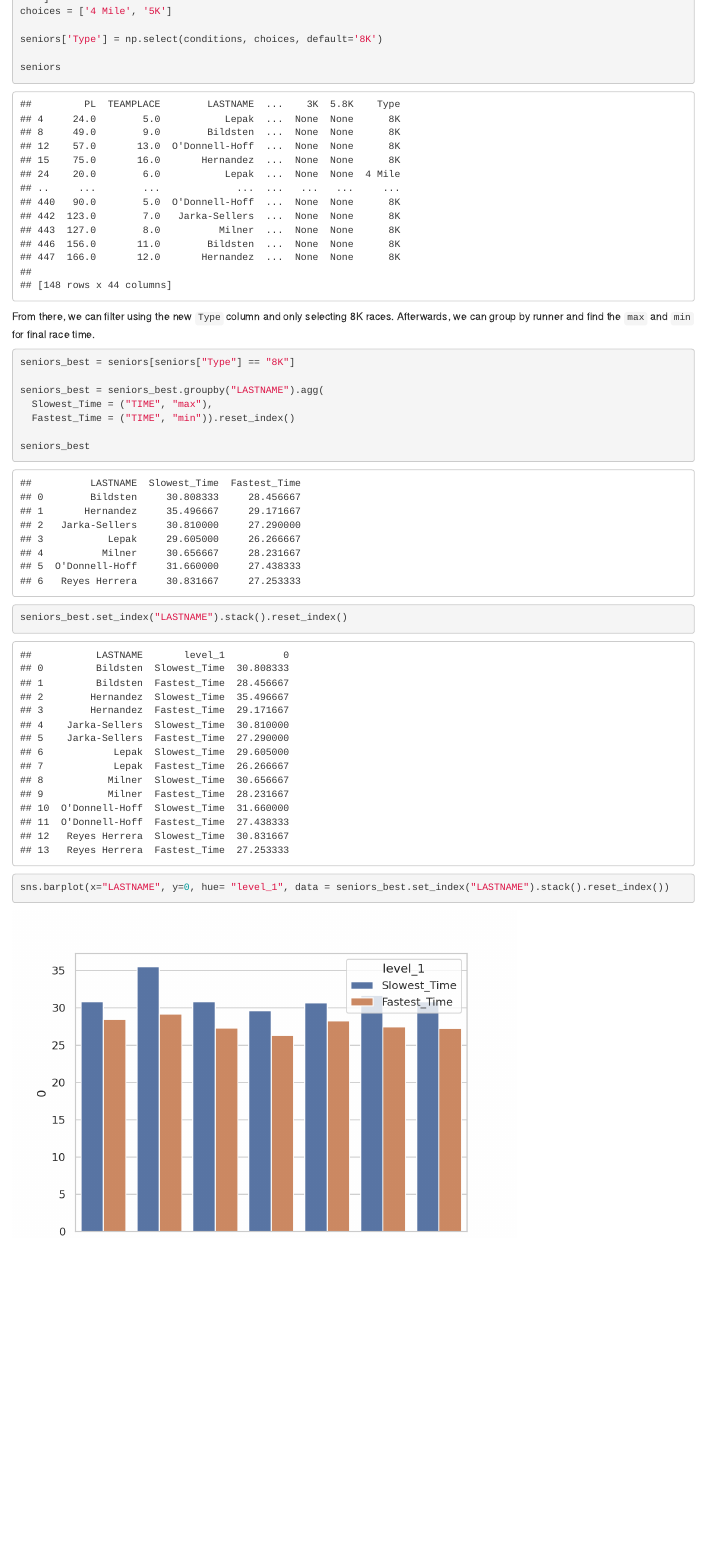
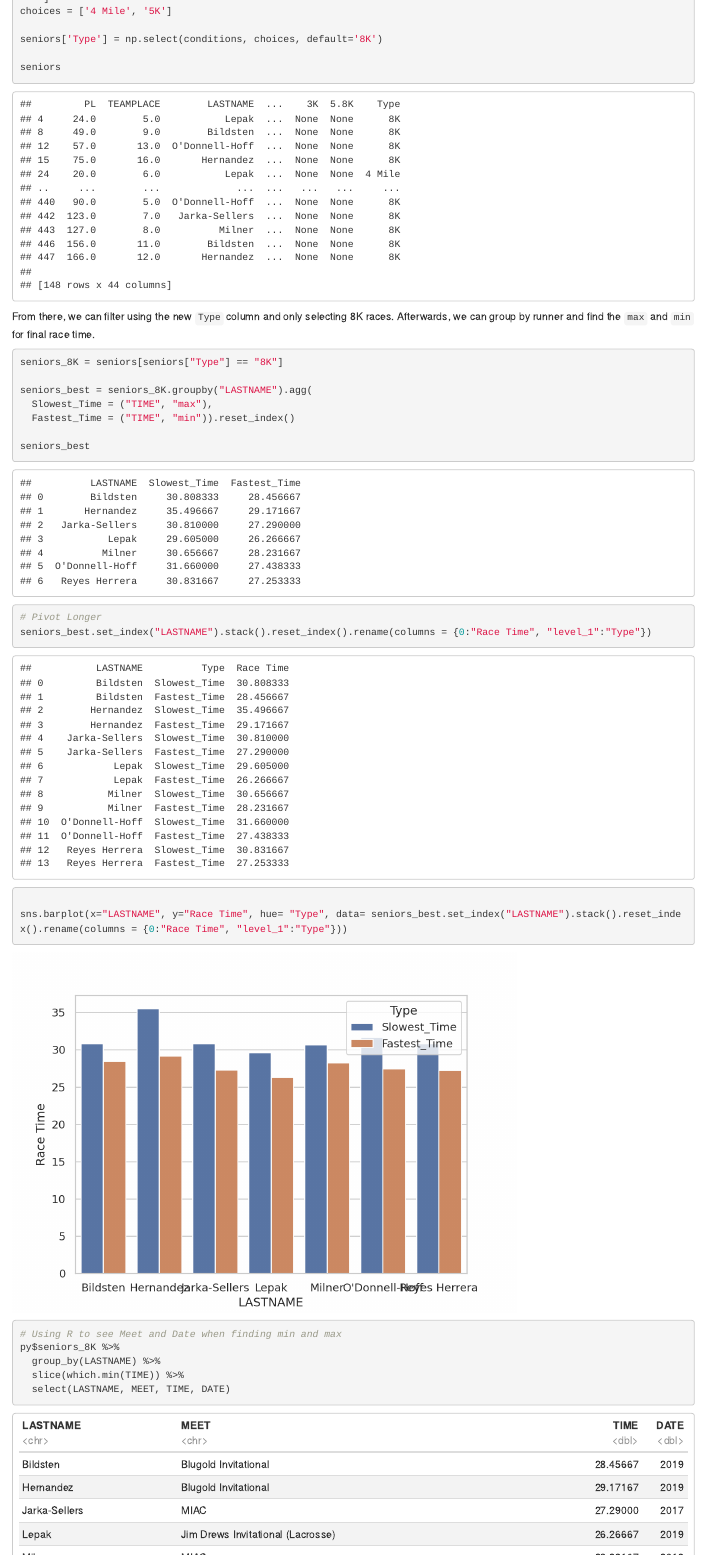
Before and after one commit to ereyesherrera/web_scraping_project, an R Markdown document (MACXC_dataViz.Rmd): the page in a window 1100 px wide, from 1350 px down. Rendered offline with R 4.5, knitr and Pandoc, with nearby package versions; some code elsewhere in the file could not run offline.

Commit message:
More graphs

````diff
--- a/MACXC_dataViz.Rmd
+++ b/MACXC_dataViz.Rmd
@@ -415,9 +415,9 @@ seniors
 From there, we can filter using the new `Type` column and only selecting 8K races. Afterwards, we can group by runner and find the `max` and `min` for final race time.
 
 ```{python}
-seniors_best = seniors[seniors["Type"] == "8K"]
+seniors_8K = seniors[seniors["Type"] == "8K"]
 
-seniors_best = seniors_best.groupby("LASTNAME").agg(
+seniors_best = seniors_8K.groupby("LASTNAME").agg(
   Slowest_Time = ("TIME", "max"),
   Fastest_Time = ("TIME", "min")).reset_index()
 
@@ -425,6 +425,15 @@ seniors_best
 ```
 
 ```{python}
-seniors_best.set_index("LASTNAME").stack().reset_index()
-sns.barplot(x="LASTNAME", y=0, hue= "level_1", data = seniors_best.set_index("LASTNAME").stack().reset_index())
+# Pivot Longer
+seniors_best.set_index("LASTNAME").stack().reset_index().rename(columns = {0:"Race Time", "level_1":"Type"})
+
+sns.barplot(x="LASTNAME", y="Race Time", hue= "Type", data= seniors_best.set_index("LASTNAME").stack().reset_index().rename(columns = {0:"Race Time", "level_1":"Type"}))
 ```
+
+```{r}
+# Using R to see Meet and Date when finding min and max
+py$seniors_8K %>%
+  group_by(LASTNAME) %>%
+  slice(which.min(TIME)) %>%
+  select(LASTNAME, MEET, TIME, DATE)
````
Also changed, not shown: README.md, MACXC_dataViz.Rmd (9 more changed lines).
